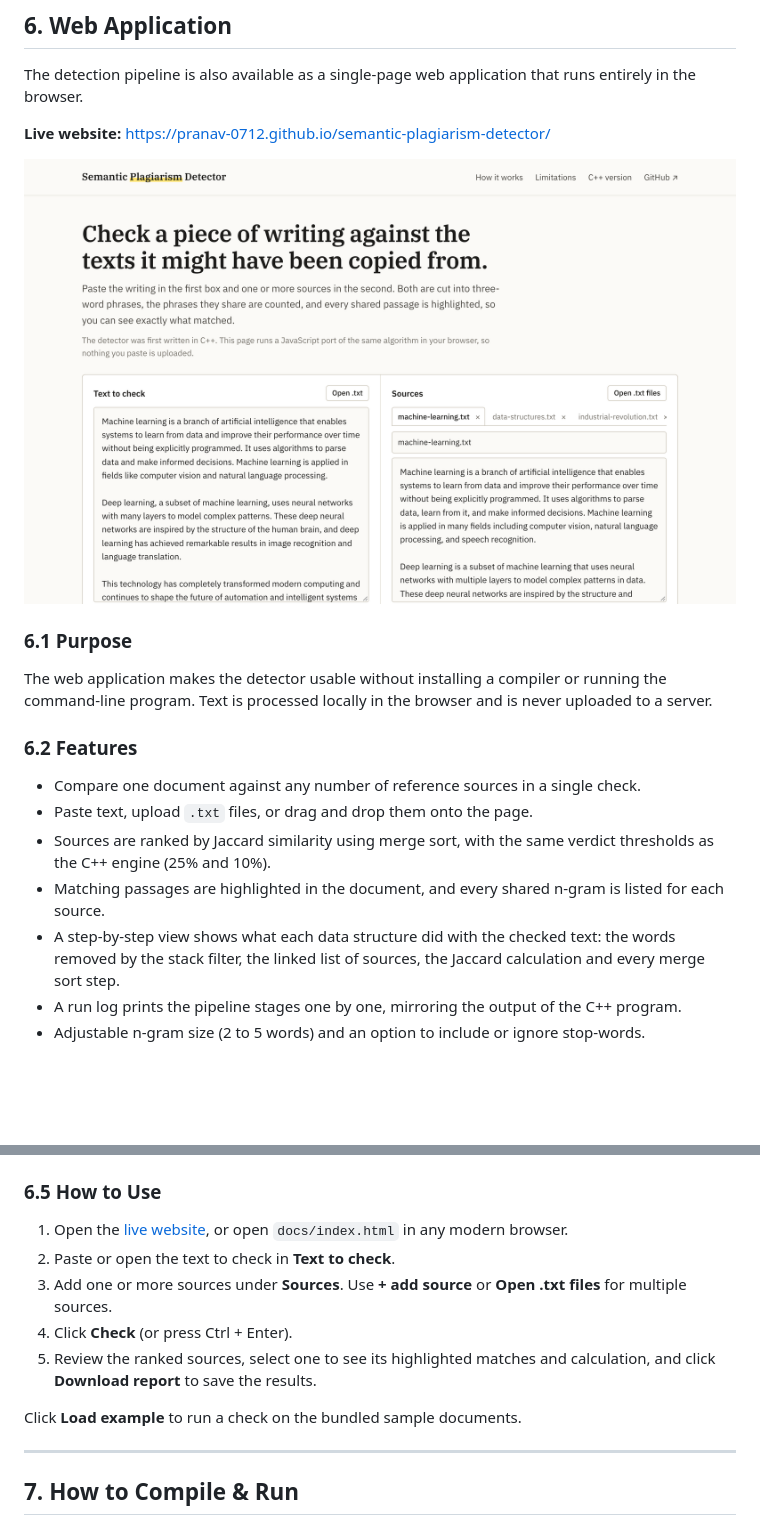
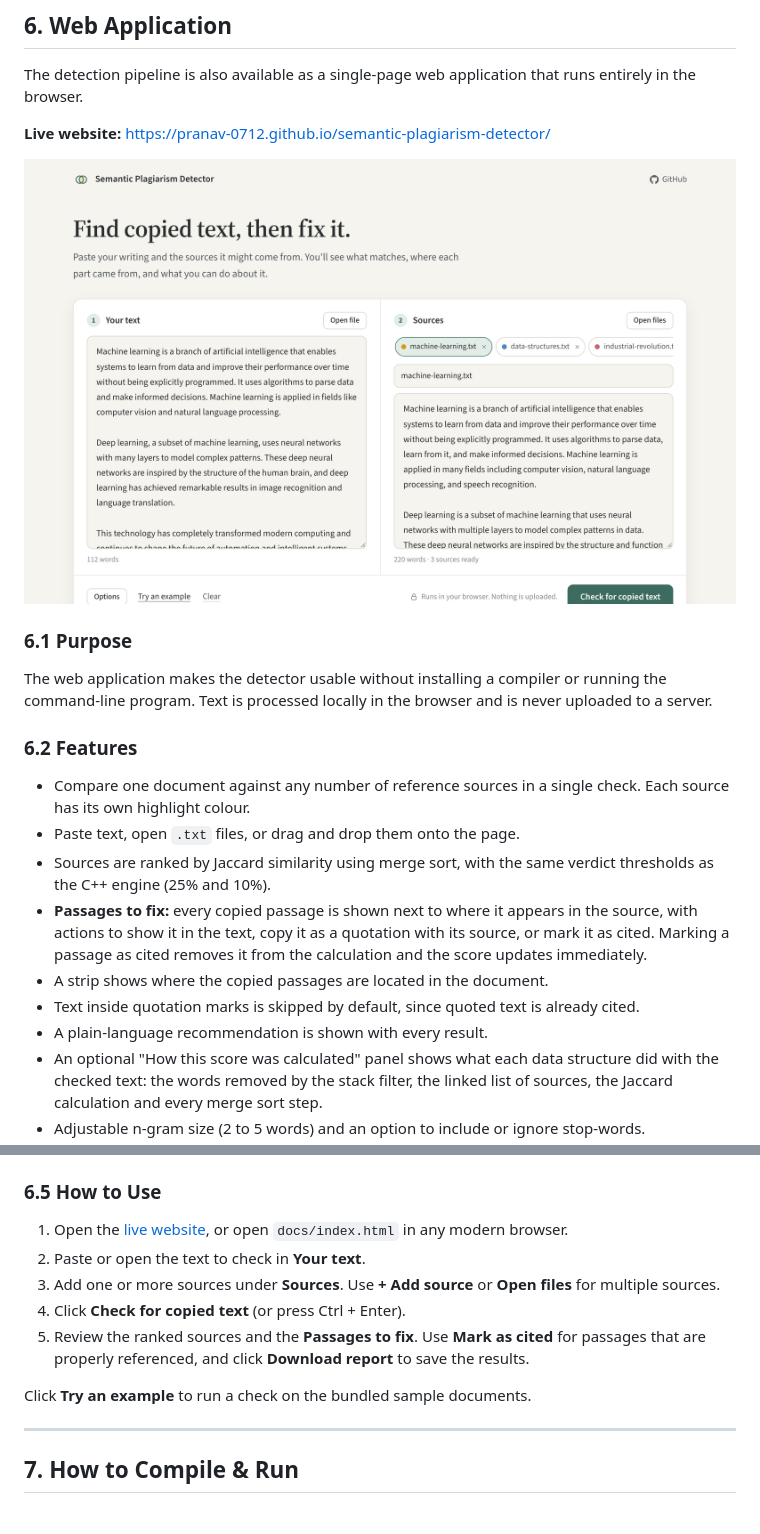
Before and after one commit to pranav-0712/semantic-plagiarism-detector, a Markdown page: docs/report.md, 2 parts joined by grey strips. Drawn GitHub-style; pictures changed too: docs/assets/preview.png; blank space fills up the shorter version.

```diff
--- a/docs/report.md
+++ b/docs/report.md
@@ -318,10 +318,12 @@ The web application makes the detector usable without installing a compiler or r
 
 ### 6.2 Features
 
-- Compare one document against any number of reference sources in a single check.
-- Paste text, upload `.txt` files, or drag and drop them onto the page.
+- Compare one document against any number of reference sources in a single check. Each source has its own highlight colour.
+- Paste text, open `.txt` files, or drag and drop them onto the page.
 - Sources are ranked by Jaccard similarity using merge sort, with the same verdict thresholds as the C++ engine (25% and 10%).
-- Matching passages are highlighted in the document, and every shared n-gram is listed for each source.
-- A step-by-step view shows what each data structure did with the checked text: the words removed by the stack filter, the linked list of sources, the Jaccard calculation and every merge sort step.
-- A run log prints the pipeline stages one by one, mirroring the output of the C++ program.
+- **Passages to fix:** every copied passage is shown next to where it appears in the source, with actions to show it in the text, copy it as a quotation with its source, or mark it as cited. Marking a passage as cited removes it from the calculation and the score updates immediately.
+- A strip shows where the copied passages are located in the document.
+- Text inside quotation marks is skipped by default, since quoted text is already cited.
+- A plain-language recommendation is shown with every result.
+- An optional "How this score was calculated" panel shows what each data structure did with the checked text: the words removed by the stack filter, the linked list of sources, the Jaccard calculation and every merge sort step.
 - Adjustable n-gram size (2 to 5 words) and an option to include or ignore stop-words.
@@ -354,12 +352,12 @@ Both implementations were run on the same inputs and produce the same scores. Th
 ### 6.5 How to Use
 
 1. Open the [live website](https://pranav-0712.github.io/semantic-plagiarism-detector/), or open `docs/index.html` in any modern browser.
-2. Paste or open the text to check in **Text to check**.
-3. Add one or more sources under **Sources**. Use **+ add source** or **Open .txt files** for multiple sources.
-4. Click **Check** (or press Ctrl + Enter).
-5. Review the ranked sources, select one to see its highlighted matches and calculation, and click **Download report** to save the results.
+2. Paste or open the text to check in **Your text**.
+3. Add one or more sources under **Sources**. Use **+ Add source** or **Open files** for multiple sources.
+4. Click **Check for copied text** (or press Ctrl + Enter).
+5. Review the ranked sources and the **Passages to fix**. Use **Mark as cited** for passages that are properly referenced, and click **Download report** to save the results.
 
-Click **Load example** to run a check on the bundled sample documents.
+Click **Try an example** to run a check on the bundled sample documents.
 
 ---
 
```
Also changed, not shown: other parts of docs/report.md (+2 -6 lines), README.md (+9 -5 lines), docs/assets/results.png, docs/assets/steps.png, 1 other file.
